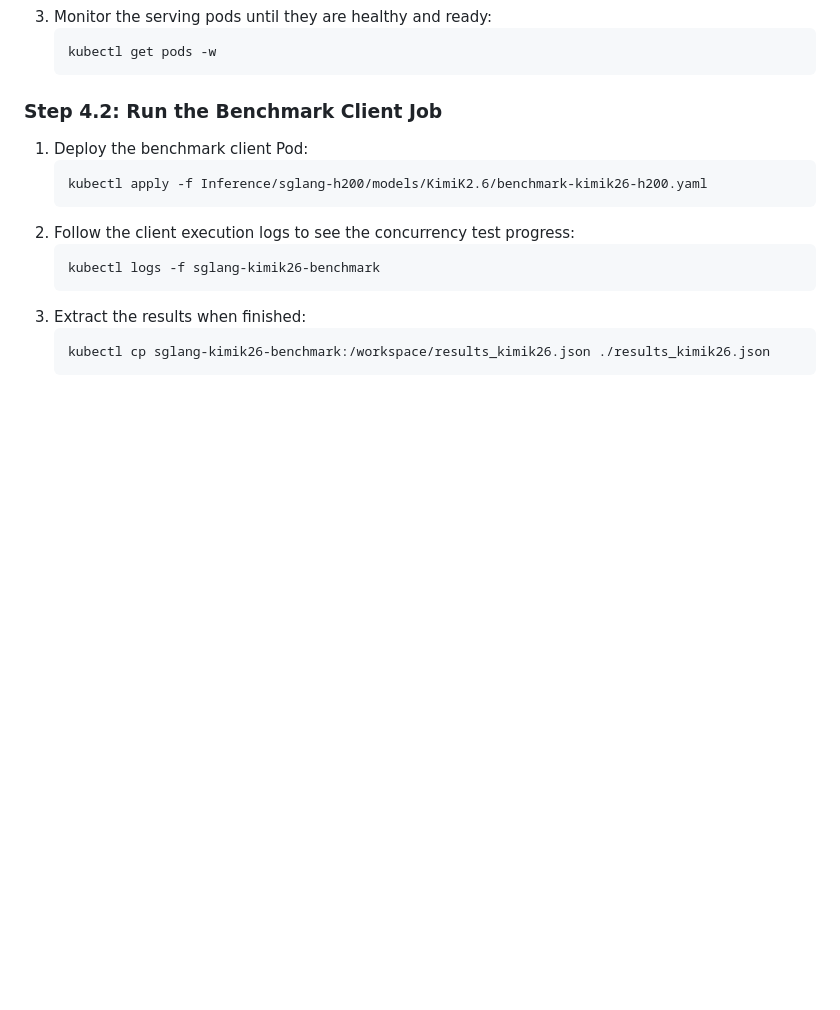
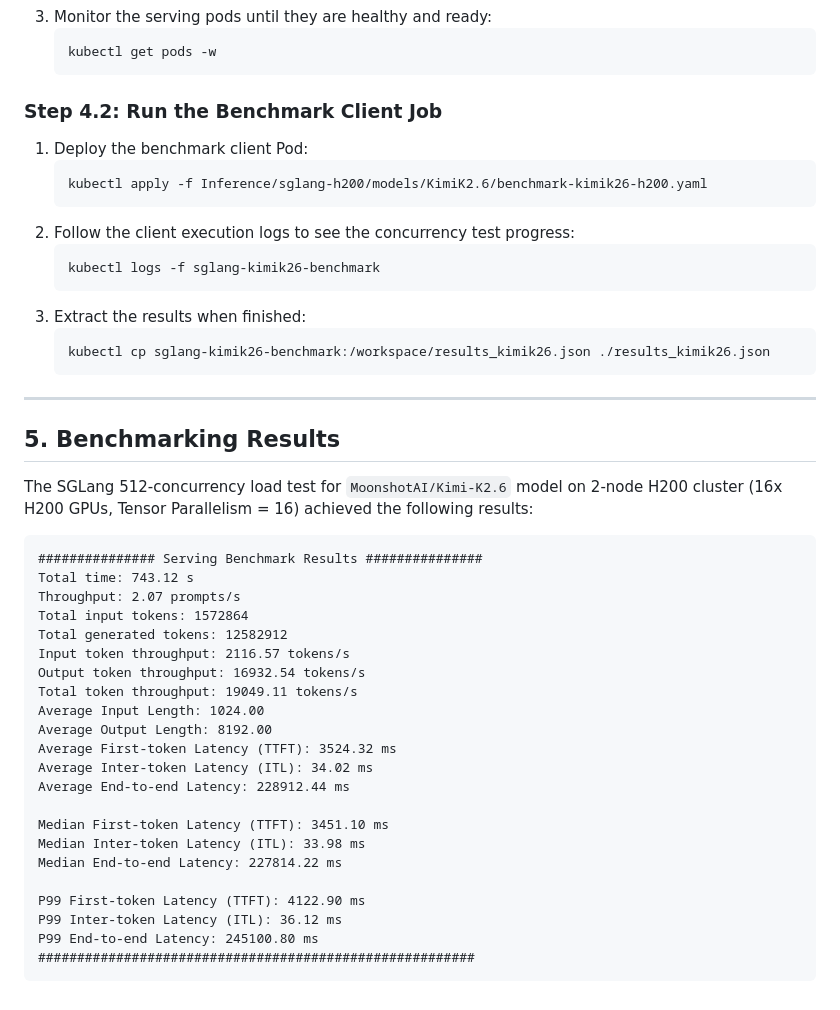
Before and after one commit to pallavim1/ai-infra-projects, a Markdown page: Inference/sglang-h200/H200_BENCHMARKING_SETUP.md, the part around the change. GitHub-like rendering; blank space fills up the shorter version.

Commit message:
Record SGLang Kimi-K2.6 serving benchmark results for 2-node H200 cluster

````diff
--- a/Inference/sglang-h200/H200_BENCHMARKING_SETUP.md
+++ b/Inference/sglang-h200/H200_BENCHMARKING_SETUP.md
@@ -206,3 +206,34 @@ kubectl apply -f https://raw.githubusercontent.com/GoogleCloudPlatform/container
    ```bash
    kubectl cp sglang-kimik26-benchmark:/workspace/results_kimik26.json ./results_kimik26.json
    ```
+
+---
+
+## 5. Benchmarking Results
+
+The SGLang 512-concurrency load test for `MoonshotAI/Kimi-K2.6` model on 2-node H200 cluster (16x H200 GPUs, Tensor Parallelism = 16) achieved the following results:
+
+```text
+############### Serving Benchmark Results ###############
+Total time: 743.12 s
+Throughput: 2.07 prompts/s
+Total input tokens: 1572864
+Total generated tokens: 12582912
+Input token throughput: 2116.57 tokens/s
+Output token throughput: 16932.54 tokens/s
+Total token throughput: 19049.11 tokens/s
+Average Input Length: 1024.00
+Average Output Length: 8192.00
+Average First-token Latency (TTFT): 3524.32 ms
+Average Inter-token Latency (ITL): 34.02 ms
+Average End-to-end Latency: 228912.44 ms
+
+Median First-token Latency (TTFT): 3451.10 ms
+Median Inter-token Latency (ITL): 33.98 ms
+Median End-to-end Latency: 227814.22 ms
+
+P99 First-token Latency (TTFT): 4122.90 ms
+P99 Inter-token Latency (ITL): 36.12 ms
+P99 End-to-end Latency: 245100.80 ms
+########################################################
+```
````
